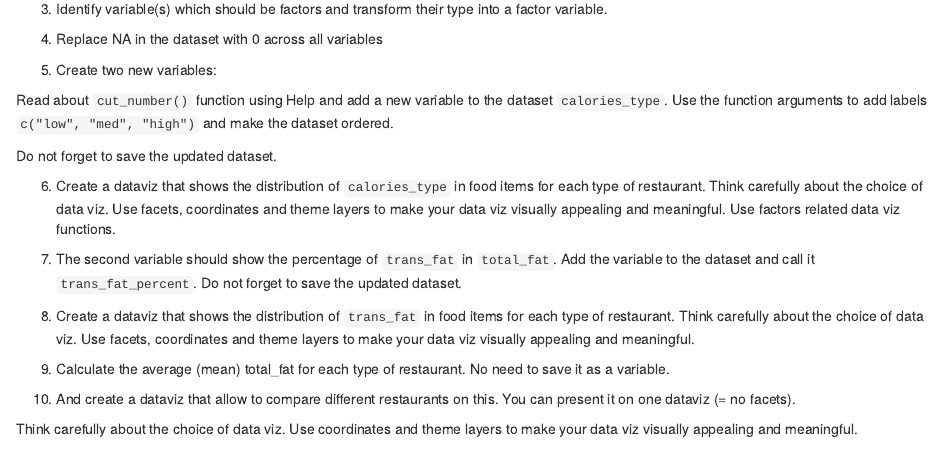
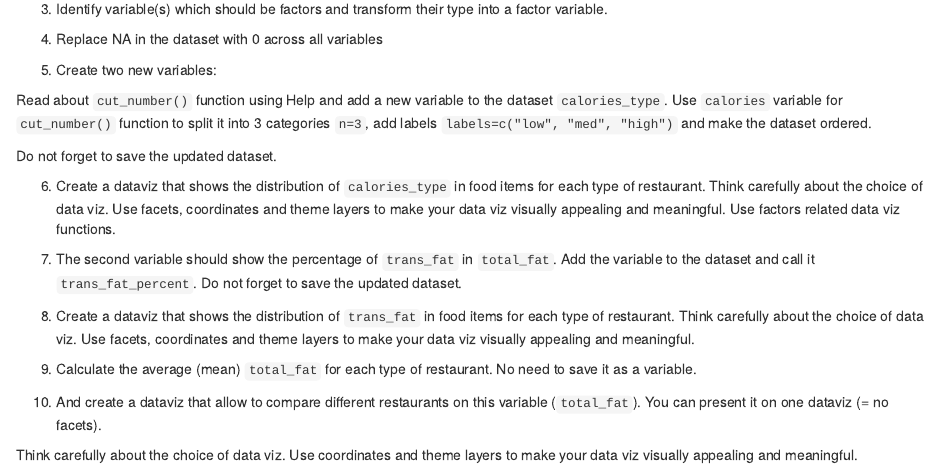
Before and after one commit to VictoriaUniversity-AU/bco7000, an R Markdown document (assessment1.rmd): the page in a window 1100 px wide, from 2130 px down. Rendered offline with R 4.5, knitr and Pandoc, with nearby package versions.

Commit message:
Update assessment1.rmd

```diff
--- a/assessment1.rmd
+++ b/assessment1.rmd
@@ -124,7 +124,7 @@ Write 2-3 sentences justifying your view on the above.
 
 5. Create two new variables:
 
-Read about `cut_number()` function using Help and add a new variable to the dataset `calories_type`. Use the function arguments to add labels `c("low", "med", "high")` and make the dataset ordered.
+Read about `cut_number()` function using Help and add a new variable to the dataset `calories_type`. Use `calories` variable for `cut_number()` function to split it into 3 categories `n=3`, add labels `labels=c("low", "med", "high")` and make the dataset ordered.
 
 Do not forget to save the updated dataset.
 
@@ -134,8 +134,8 @@ Do not forget to save the updated dataset.
 
 8. Create a dataviz that shows the distribution of `trans_fat` in food items for each type of restaurant. Think carefully about the choice of data viz. Use facets, coordinates and theme layers to make your data viz visually appealing and meaningful.
 
-9. Calculate the average (mean) total_fat for each type of restaurant. No need to save it as a variable.
+9. Calculate the average (mean)  `total_fat` for each type of restaurant. No need to save it as a variable.
 
-11. And create a dataviz that allow to compare different restaurants on this. You can present it on one dataviz (= no facets).
+11. And create a dataviz that allow to compare different restaurants on this variable (`total_fat`). You can present it on one dataviz (= no facets).
 
 Think carefully about the choice of data viz. Use coordinates and theme layers to make your data viz visually appealing and meaningful.
```
